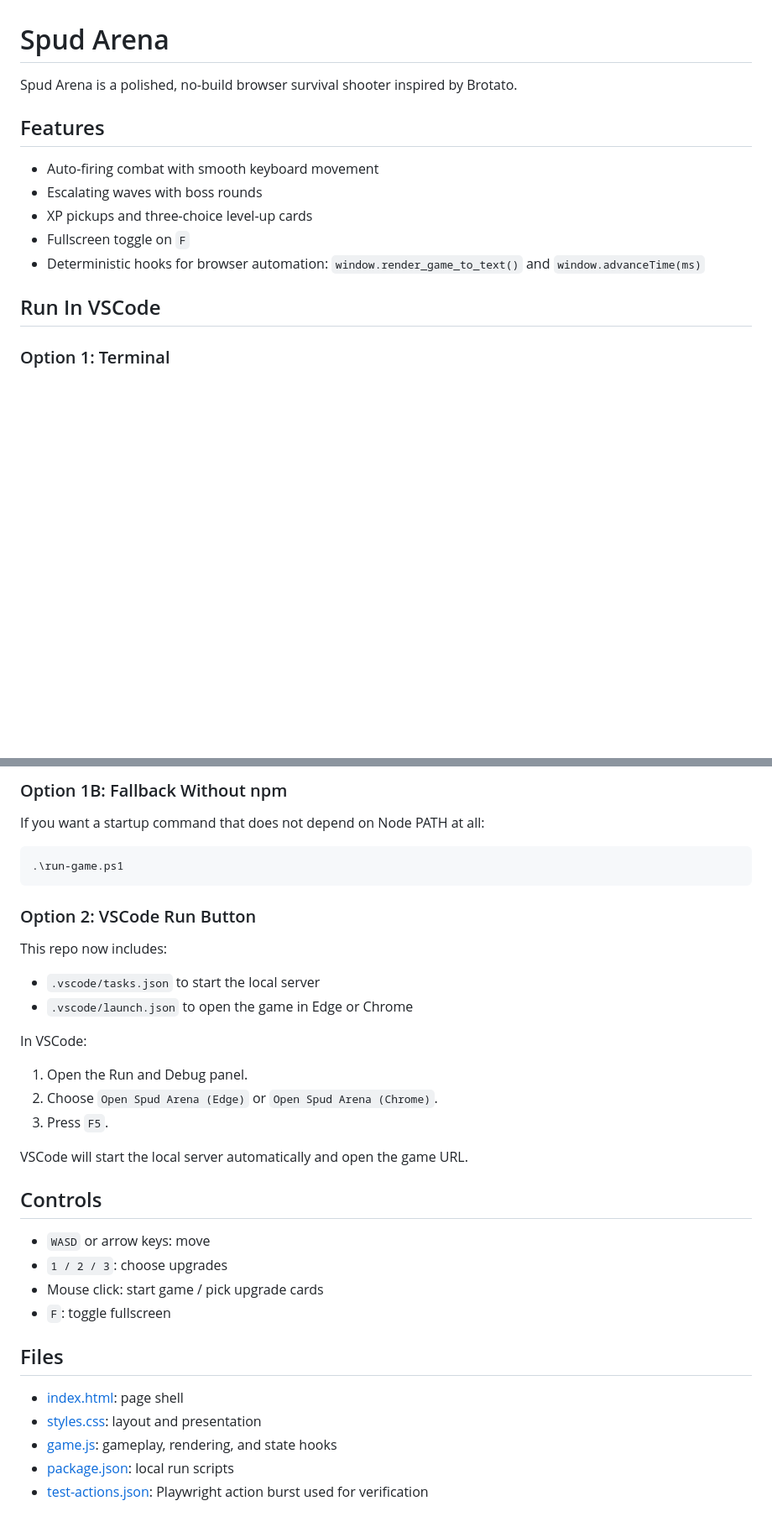
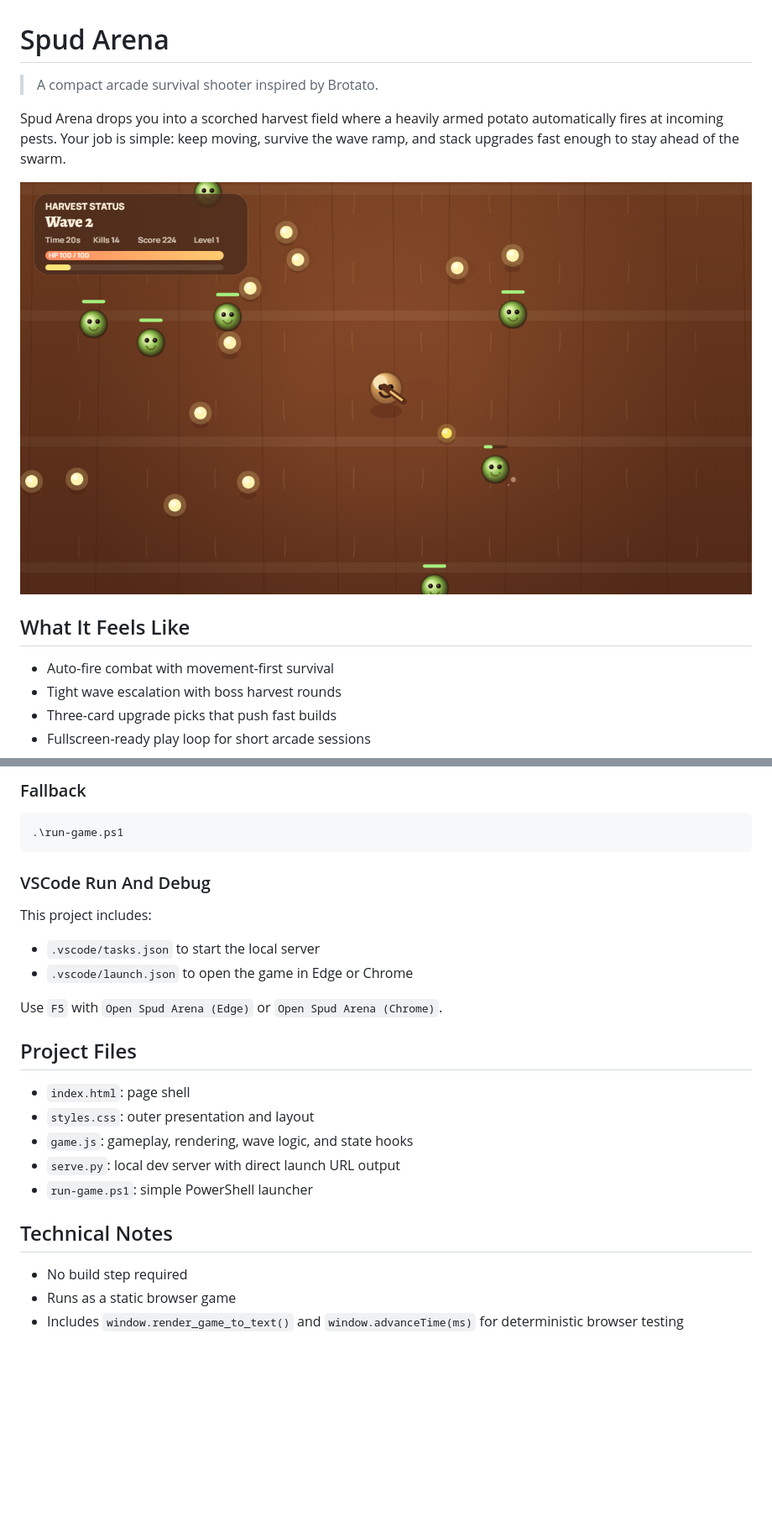
Before and after one commit to Sanssssssssssssssss/Potato_Game-, a Markdown page: README.md, 2 parts joined by grey strips. Shown: that part at 84% size. GitHub-like rendering; pictures changed too: assets/readme/combat.png (added); blank space fills up the shorter version.

````diff
--- a/README.md
+++ b/README.md
@@ -1,16 +1,15 @@
 # Spud Arena
 
-Spud Arena is a polished, no-build browser survival shooter inspired by Brotato.
+> A compact arcade survival shooter inspired by Brotato.
 
-## Features
+Spud Arena drops you into a scorched harvest field where a heavily armed potato automatically fires at incoming pests. Your job is simple: keep moving, survive the wave ramp, and stack upgrades fast enough to stay ahead of the swarm.
 
-- Auto-firing combat with smooth keyboard movement
-- Escalating waves with boss rounds
-- XP pickups and three-choice level-up cards
-- Fullscreen toggle on `F`
-- Deterministic hooks for browser automation: `window.render_game_to_text()` and `window.advanceTime(ms)`
+![Combat Screenshot](assets/readme/combat.png)
 
-## Run In VSCode
+## What It Feels Like
 
-### Option 1: Terminal
+- Auto-fire combat with movement-first survival
+- Tight wave escalation with boss harvest rounds
+- Three-card upgrade picks that push fast builds
+- Fullscreen-ready play loop for short arcade sessions
 
@@ -38,38 +54,29 @@ If `npm` is not recognized in an already-open terminal, close that terminal and
 
-### Option 1B: Fallback Without npm
-
-If you want a startup command that does not depend on Node PATH at all:
+### Fallback
 
 ```powershell
 .\run-game.ps1
 ```
 
-### Option 2: VSCode Run Button
+### VSCode Run And Debug
 
-This repo now includes:
+This project includes:
 
 - `.vscode/tasks.json` to start the local server
 - `.vscode/launch.json` to open the game in Edge or Chrome
 
-In VSCode:
+Use `F5` with `Open Spud Arena (Edge)` or `Open Spud Arena (Chrome)`.
 
-1. Open the Run and Debug panel.
-2. Choose `Open Spud Arena (Edge)` or `Open Spud Arena (Chrome)`.
-3. Press `F5`.
+## Project Files
 
-VSCode will start the local server automatically and open the game URL.
+- `index.html`: page shell
+- `styles.css`: outer presentation and layout
+- `game.js`: gameplay, rendering, wave logic, and state hooks
+- `serve.py`: local dev server with direct launch URL output
+- `run-game.ps1`: simple PowerShell launcher
 
-## Controls
+## Technical Notes
 
-- `WASD` or arrow keys: move
-- `1 / 2 / 3`: choose upgrades
-- Mouse click: start game / pick upgrade cards
-- `F`: toggle fullscreen
-
-## Files
-
-- [index.html](/D:/GPT_Project/ArtGame/index.html): page shell
-- [styles.css](/D:/GPT_Project/ArtGame/styles.css): layout and presentation
-- [game.js](/D:/GPT_Project/ArtGame/game.js): gameplay, rendering, and state hooks
-- [package.json](/D:/GPT_Project/ArtGame/package.json): local run scripts
-- [test-actions.json](/D:/GPT_Project/ArtGame/test-actions.json): Playwright action burst used for verification
+- No build step required
+- Runs as a static browser game
+- Includes `window.render_game_to_text()` and `window.advanceTime(ms)` for deterministic browser testing
````
Also changed, not shown: other parts of README.md (+27 -10 lines), progress.md (+1 -0 lines), assets/readme/upgrade.png (added).
